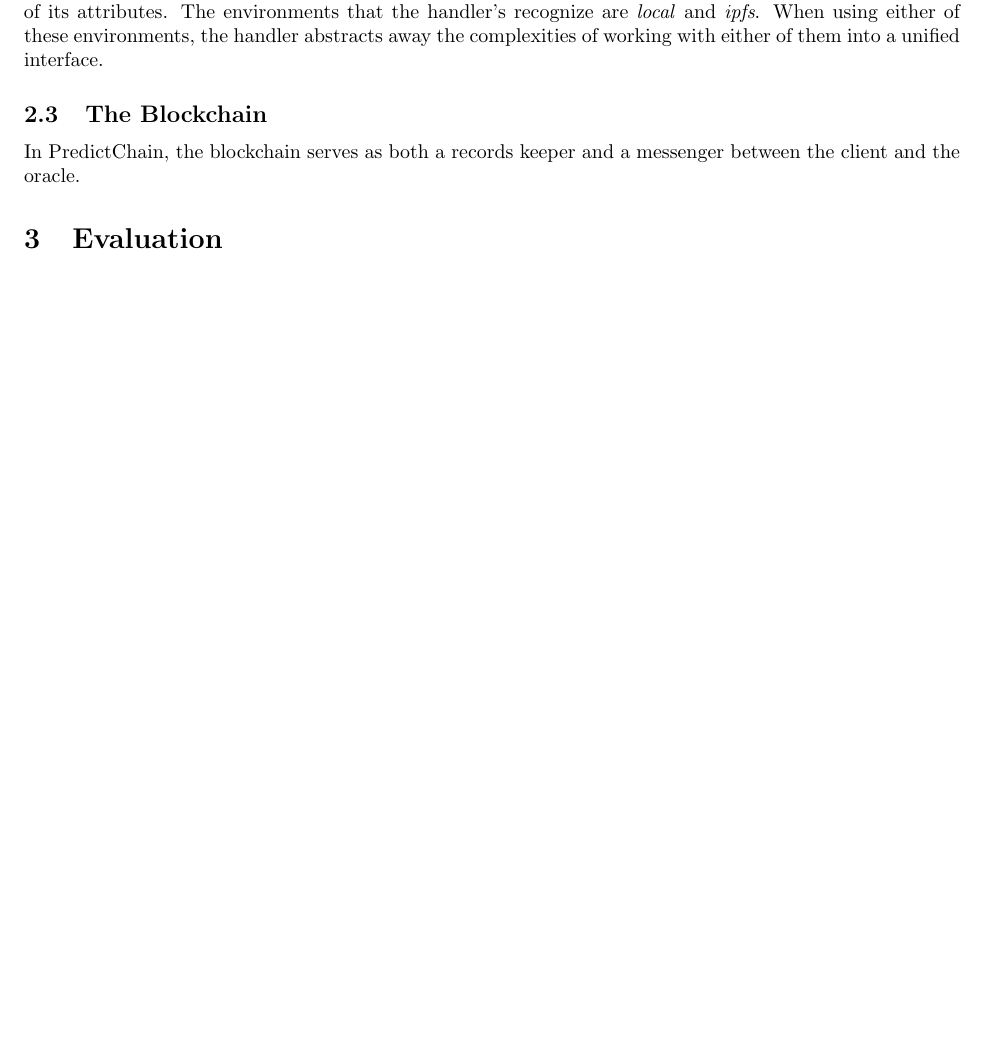
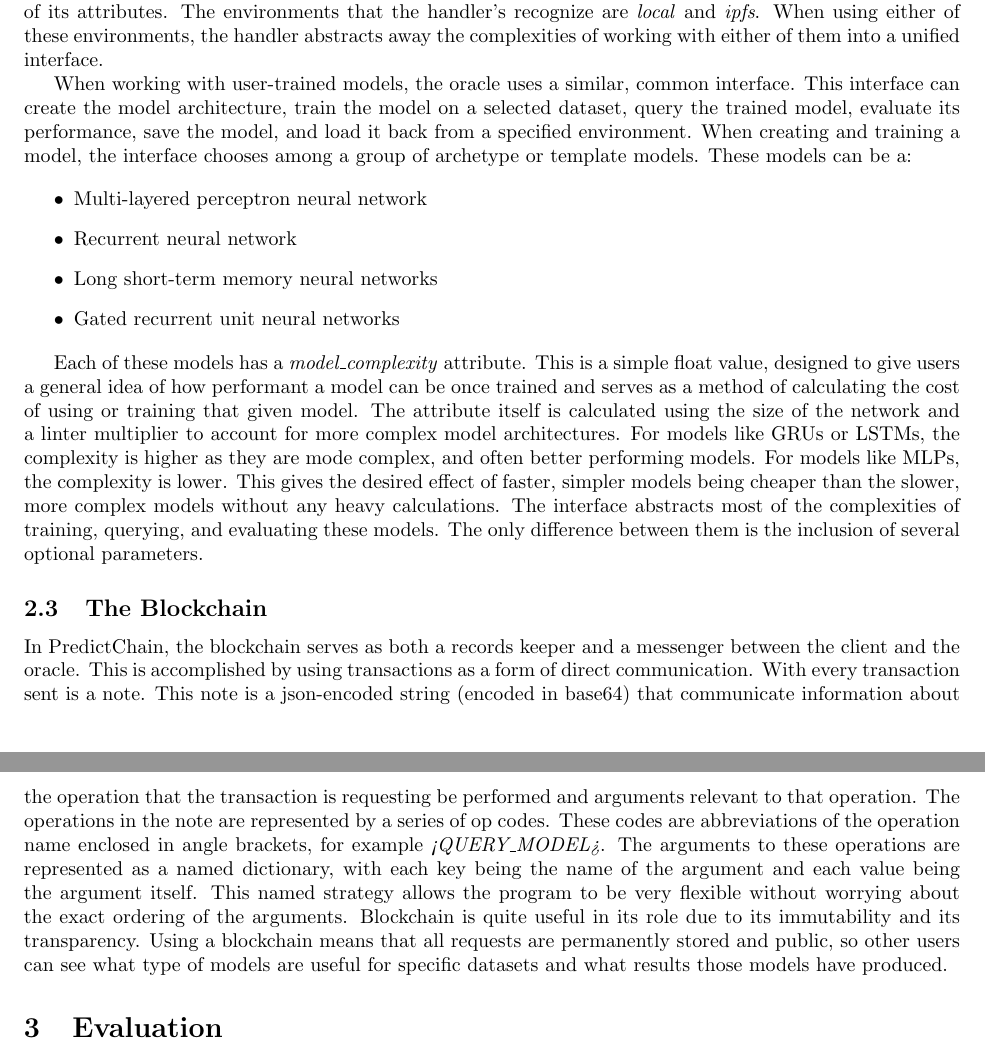
Before and after one commit to AI-and-Blockchain/S23_PredictChain, a LaTeX document (docs/finalReport/predictChainReport.tex): part of page 2 of 3 before the commit and two parts of pages 2 and 3 of 3 after it, the two joined at a grey line, cut so that both start at the same text, the shorter picture padded with empty space. Compiled offline with pdfLaTeX.

Commit message:
reportImplementationDetails

```diff
--- a/docs/finalReport/predictChainReport.tex
+++ b/docs/finalReport/predictChainReport.tex
@@ -80,9 +80,39 @@ as a pandas dataframe, and split the dataset by the values of one of its attribu
 recognize are \textit{local} and \textit{ipfs}.  When using either of these environments, the handler abstracts away the
 complexities of working with either of them into a unified interface.
 
+When working with user-trained models, the oracle uses a similar, common interface.  This interface can create the model
+architecture, train the model on a selected dataset, query the trained model, evaluate its performance, save the model,
+and load it back from a specified environment.  When creating and training a model, the interface chooses among a group of
+archetype or template models.  These models can be a:
+
+\begin{itemize}
+    \item Multi-layered perceptron neural network
+    \item Recurrent neural network
+    \item Long short-term memory neural networks
+    \item Gated recurrent unit neural networks
+\end{itemize}
+
+Each of these models has a \textit{model\_complexity} attribute.  This is a simple float value, designed to give users
+a general idea of how performant a model can be once trained and serves as a method of calculating the cost of using
+or training that given model.  The attribute itself is calculated using the size of the network and a linter multiplier to
+account for more complex model architectures.  For models like GRUs or LSTMs, the complexity is higher as they are mode complex, and often
+better performing models.  For models like MLPs, the complexity is lower.  This gives the desired effect of faster, simpler
+models being cheaper than the slower, more complex models without any heavy calculations.   The interface abstracts most
+of the complexities of training, querying, and evaluating these models.  The only difference between them is the inclusion
+of several optional parameters.
+
 \subsection{The Blockchain}
 
 In PredictChain, the blockchain serves as both a records keeper and a messenger between the client and the oracle.
+This is accomplished by using transactions as a form of direct communication.  With every transaction sent is a note.
+This note is a json-encoded string (encoded in base64) that communicate information about the operation that the transaction
+is requesting be performed and arguments relevant to that operation.  The operations in the note are represented by a series
+of op codes.  These codes are abbreviations of the operation name enclosed in angle brackets, for example \textit{<QUERY\_MODEL>}.
+The arguments to these operations are represented as a named dictionary, with each key being the name of the argument and each
+value being the argument itself.  This named strategy allows the program to be very flexible without worrying about the exact
+ordering of the arguments.  Blockchain is quite useful in its role due to its immutability and its transparency.  Using
+a blockchain means that all requests are permanently stored and public, so other users can see what type of models are useful
+for specific datasets and what results those models have produced.
 
 \section{Evaluation}
 
```
Also changed, not shown: docs/finalReport/out/predictChainReport.pdf, 1 other file.
